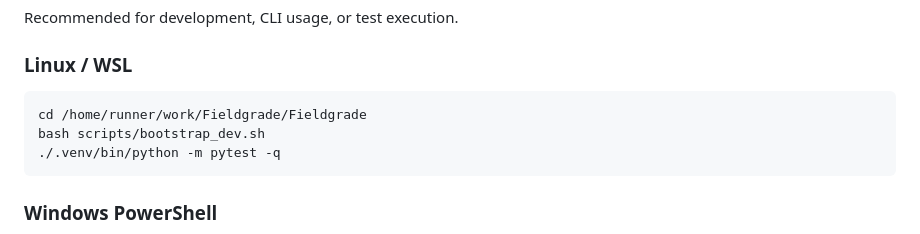
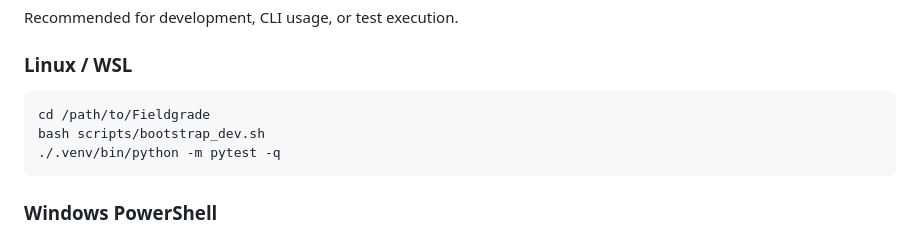
Before and after one commit to Xenologo/Fieldgrade, a Markdown page: INSTALL.md, the part around the change. GitHub-like rendering.

Commit message:
Use generic path in install guide
Agent-Logs-Url: https://github.com/Xenologo/Fieldgrade/sessions/ed08e094-f729-4619-88d0-c79f6bb6e950

Co-authored-by: Xenologo <134482405+Xenologo@users.noreply.github.com>

````diff
--- a/INSTALL.md
+++ b/INSTALL.md
@@ -45,7 +45,7 @@ Recommended for development, CLI usage, or test execution.
 ### Linux / WSL
 
 ```bash
-cd /home/runner/work/Fieldgrade/Fieldgrade
+cd /path/to/Fieldgrade
 bash scripts/bootstrap_dev.sh
 ./.venv/bin/python -m pytest -q
 ```
````
